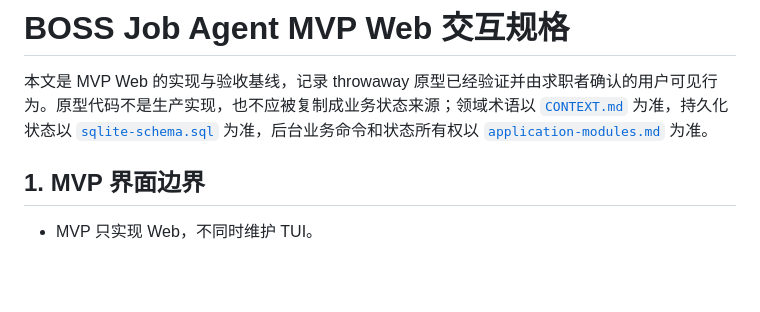
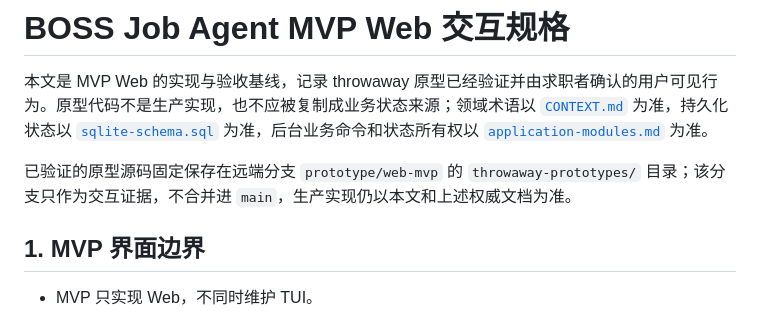
Before and after one commit to Russell-Utopia/boss-job-agent, a Markdown page: docs/web-mvp.md, the part around the change. GitHub-like rendering; blank space fills up the shorter version.

Commit message:
docs: link validated web prototype

```diff
--- a/docs/web-mvp.md
+++ b/docs/web-mvp.md
@@ -1,6 +1,8 @@
 # BOSS Job Agent MVP Web 交互规格
 
 本文是 MVP Web 的实现与验收基线，记录 throwaway 原型已经验证并由求职者确认的用户可见行为。原型代码不是生产实现，也不应被复制成业务状态来源；领域术语以 [`CONTEXT.md`](../CONTEXT.md) 为准，持久化状态以 [`sqlite-schema.sql`](./sqlite-schema.sql) 为准，后台业务命令和状态所有权以 [`application-modules.md`](./application-modules.md) 为准。
+
+已验证的原型源码固定保存在远端分支 `prototype/web-mvp` 的 `throwaway-prototypes/` 目录；该分支只作为交互证据，不合并进 `main`，生产实现仍以本文和上述权威文档为准。
 
 ## 1. MVP 界面边界
 
```
